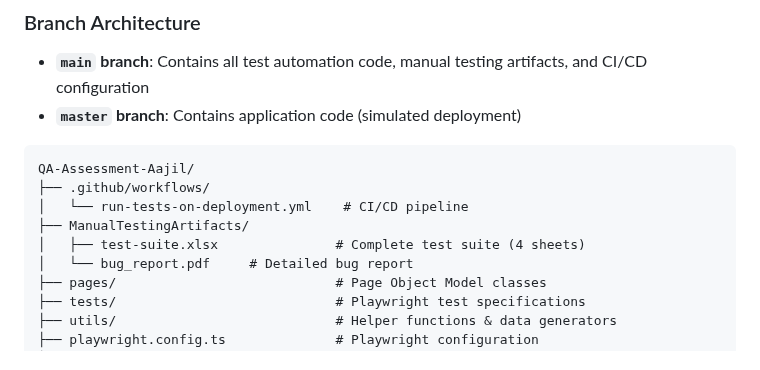
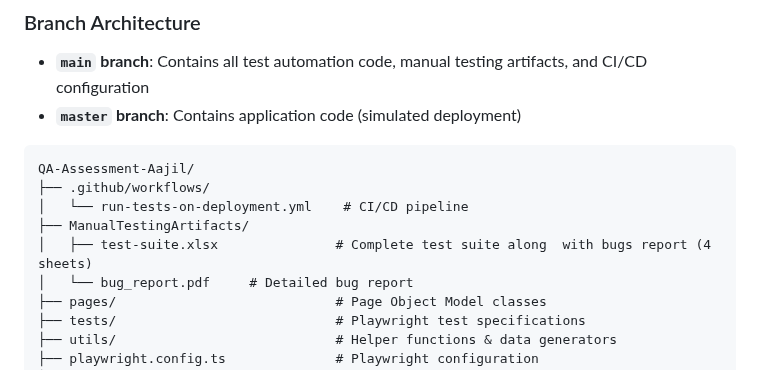
Before and after one commit to voliullah/QA-Assessment-Aajil, a Markdown page: README.md, the part around the change. Drawn GitHub-style.

Commit message:
Clarify test suite description in README
Updated README to clarify the contents of the test suite.

```diff
--- a/README.md
+++ b/README.md
@@ -19,7 +19,7 @@ QA-Assessment-Aajil/
 ├── .github/workflows/
 │   └── run-tests-on-deployment.yml    # CI/CD pipeline
 ├── ManualTestingArtifacts/
-│   ├── test-suite.xlsx               # Complete test suite (4 sheets)
+│   ├── test-suite.xlsx               # Complete test suite along  with bugs report (4 sheets)
 │   └── bug_report.pdf     # Detailed bug report
 ├── pages/                            # Page Object Model classes
 ├── tests/                            # Playwright test specifications
```
